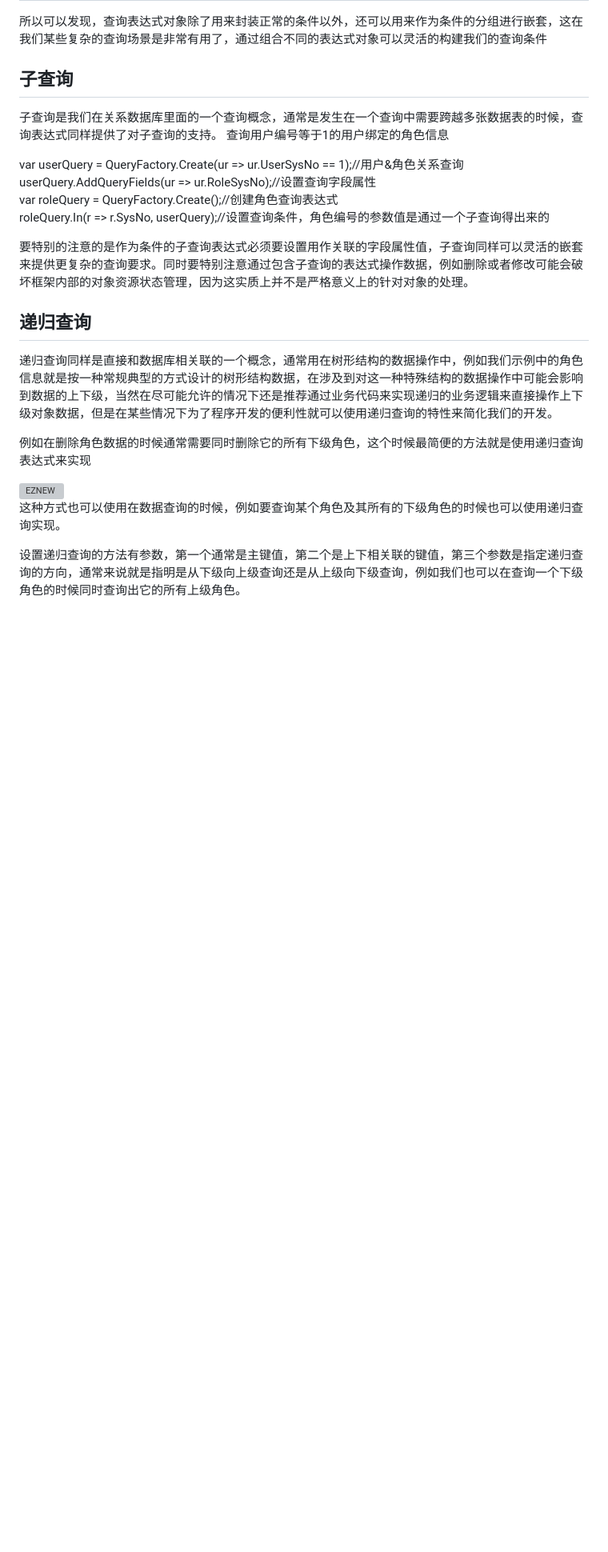
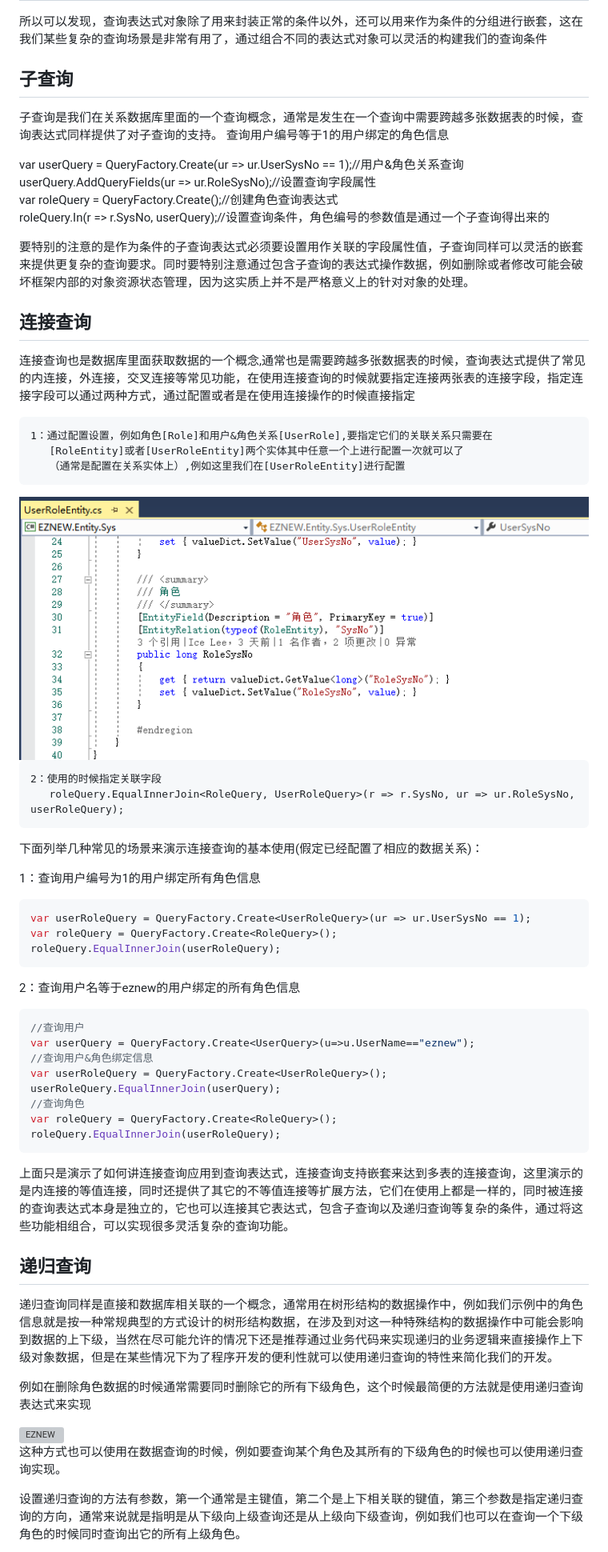
Before and after one commit to TripsCoder/Docs, a Markdown page: docs/queryexpression.md, the part around the change. Shown: that part at 80% size. Rendered like a GitHub page; pictures changed too: docs/assets/images/entityrelation.png (added); blank space fills up the shorter version; grey boxes are pictures that could not be loaded.

Commit message:
'modify'

````diff
--- a/docs/queryexpression.md
+++ b/docs/queryexpression.md
@@ -78,6 +78,42 @@ roleQuery.In<RoleQuery>(r => r.SysNo, userQuery);//设置查询条件，角色
 
 要特别的注意的是作为条件的子查询表达式必须要设置用作关联的字段属性值，子查询同样可以灵活的嵌套来提供更复杂的查询要求。同时要特别注意通过包含子查询的表达式操作数据，例如删除或者修改可能会破坏框架内部的对象资源状态管理，因为这实质上并不是严格意义上的针对对象的处理。
 
+## 连接查询
+
+连接查询也是数据库里面获取数据的一个概念,通常也是需要跨越多张数据表的时候，查询表达式提供了常见的内连接，外连接，交叉连接等常见功能，在使用连接查询的时候就要指定连接两张表的连接字段，指定连接字段可以通过两种方式，通过配置或者是在使用连接操作的时候直接指定
+
+    1：通过配置设置，例如角色[Role]和用户&角色关系[UserRole],要指定它们的关联关系只需要在
+       [RoleEntity]或者[UserRoleEntity]两个实体其中任意一个上进行配置一次就可以了
+       （通常是配置在关系实体上）,例如这里我们在[UserRoleEntity]进行配置
+
+<img src="assets/images/entityrelation.png" alt="EZNEW" title="EZNEW">
+
+    2：使用的时候指定关联字段
+       roleQuery.EqualInnerJoin<RoleQuery, UserRoleQuery>(r => r.SysNo, ur => ur.RoleSysNo, userRoleQuery);
+
+下面列举几种常见的场景来演示连接查询的基本使用(假定已经配置了相应的数据关系)：
+
+1：查询用户编号为1的用户绑定所有角色信息
+```C#
+var userRoleQuery = QueryFactory.Create<UserRoleQuery>(ur => ur.UserSysNo == 1);
+var roleQuery = QueryFactory.Create<RoleQuery>();
+roleQuery.EqualInnerJoin(userRoleQuery);
+```
+
+2：查询用户名等于eznew的用户绑定的所有角色信息
+```C#
+//查询用户
+var userQuery = QueryFactory.Create<UserQuery>(u=>u.UserName=="eznew");
+//查询用户&角色绑定信息
+var userRoleQuery = QueryFactory.Create<UserRoleQuery>();
+userRoleQuery.EqualInnerJoin(userQuery);
+//查询角色
+var roleQuery = QueryFactory.Create<RoleQuery>();
+roleQuery.EqualInnerJoin(userRoleQuery);
+```
+
+上面只是演示了如何讲连接查询应用到查询表达式，连接查询支持嵌套来达到多表的连接查询，这里演示的是内连接的等值连接，同时还提供了其它的不等值连接等扩展方法，它们在使用上都是一样的，同时被连接的查询表达式本身是独立的，它也可以连接其它表达式，包含子查询以及递归查询等复杂的条件，通过将这些功能相组合，可以实现很多灵活复杂的查询功能。
+
 ## 递归查询
 
 递归查询同样是直接和数据库相关联的一个概念，通常用在树形结构的数据操作中，例如我们示例中的角色信息就是按一种常规典型的方式设计的树形结构数据，在涉及到对这一种特殊结构的数据操作中可能会影响到数据的上下级，当然在尽可能允许的情况下还是推荐通过业务代码来实现递归的业务逻辑来直接操作上下级对象数据，但是在某些情况下为了程序开发的便利性就可以使用递归查询的特性来简化我们的开发。
````
Also changed, not shown: docs/quick-start.md (+1 -1 lines).
